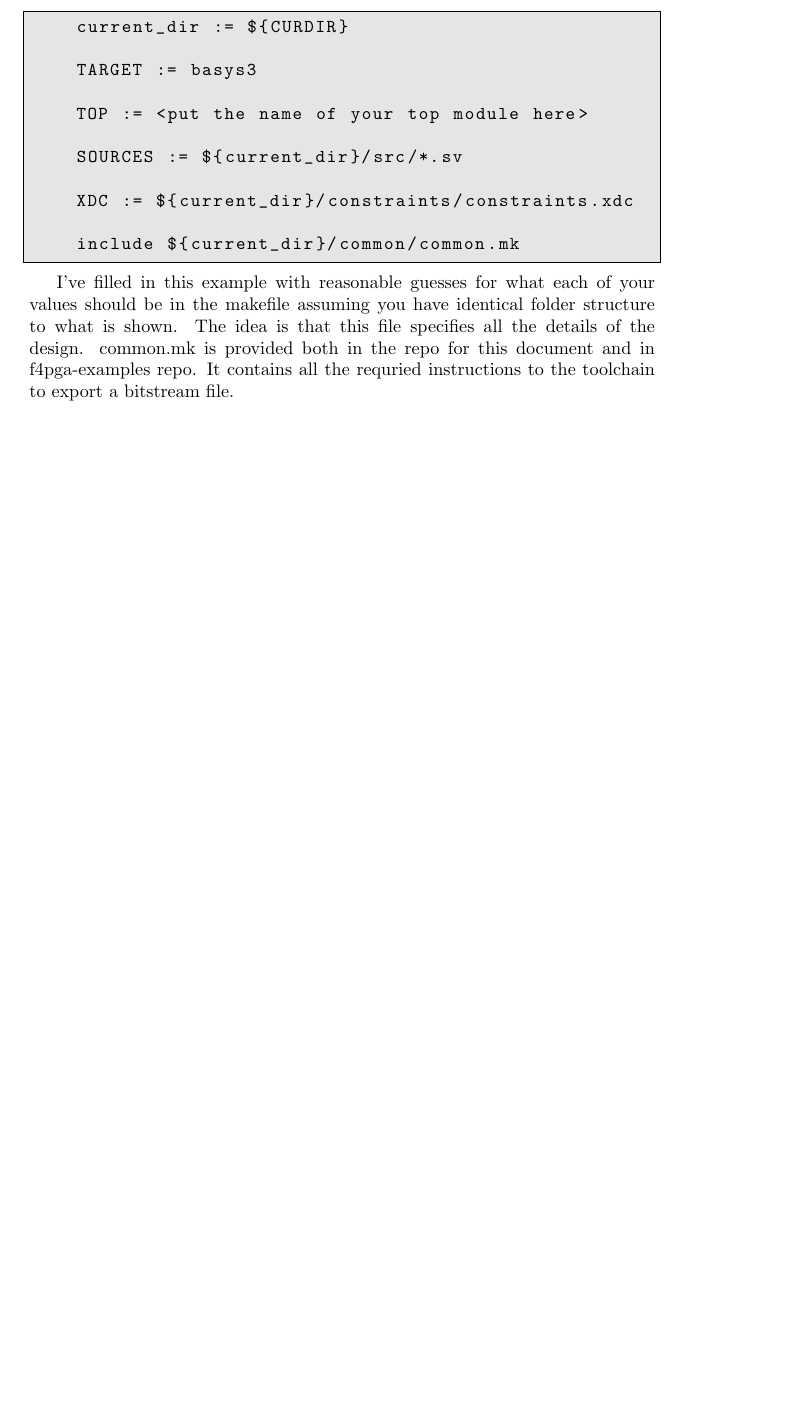
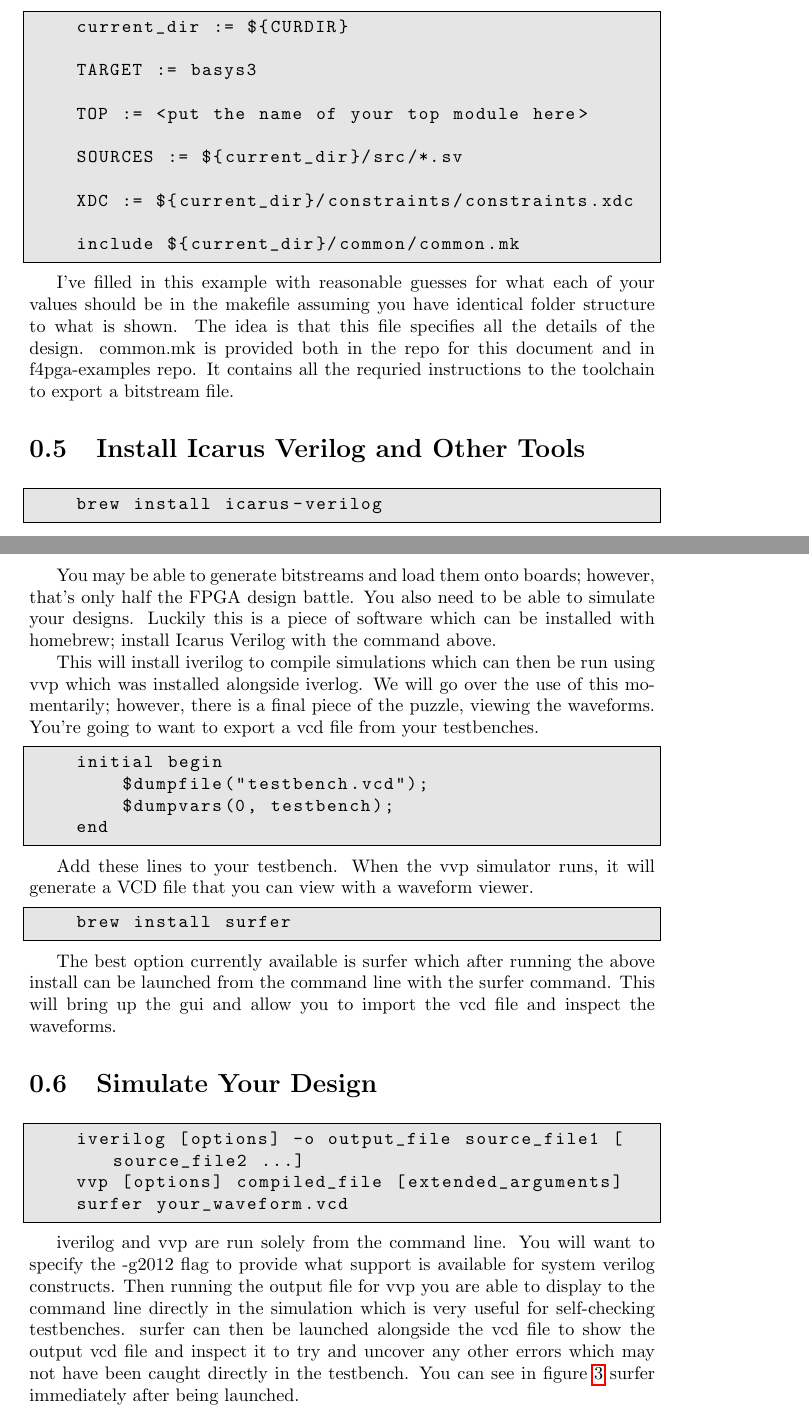
Before and after one commit to devinatkin/Mac-FPGA-Setup, a LaTeX document (mac_fpga_workflow_instructions.tex, which reads icarus_verilog_install.tex, simulate_with_iverilog.tex): part of page 8 of 8 before the commit and two parts of pages 8 and 9 of 10 after it, the two joined at a grey line, cut so that both start at the same text, the shorter picture padded with empty space. Compiled offline with pdfLaTeX.

Commit message:
Update instructions with section on icarus verilog and simulating

```diff
--- /dev/null
+++ b/icarus_verilog_install.tex
@@ -0,0 +1,33 @@
+
+
+\begin{lstlisting}[language=bash]
+    brew install icarus-verilog
+\end{lstlisting}
+
+You may be able to generate bitstreams and load them onto boards; however, that's only half the FPGA design battle.
+You also need to be able to simulate your designs.
+Luckily this is a piece of software which can be installed with homebrew;
+install Icarus Verilog with the command above.
+
+
+This will install iverilog to compile simulations which can then be run using vvp which was installed alongside iverlog.
+We will go over the use of this momentarily; however, there is a final piece of the puzzle, viewing the waveforms.
+You're going to want to export a vcd file from your testbenches.
+
+\begin{lstlisting}[language=verilog]
+    initial begin
+        $dumpfile("testbench.vcd");
+        $dumpvars(0, testbench);
+    end
+\end{lstlisting}
+
+Add these lines to your testbench.
+When the vvp simulator runs, it will generate a VCD file that you can view with a waveform viewer.
+
+
+\begin{lstlisting}[language=bash]
+    brew install surfer
+\end{lstlisting}
+
+The best option currently available is surfer which after running the above install can be launched from the command line with the surfer command.
+This will bring up the gui and allow you to import the vcd file and inspect the waveforms.
--- a/mac_fpga_workflow_instructions.tex
+++ b/mac_fpga_workflow_instructions.tex
@@ -40,4 +40,10 @@
 \section{Setup your Project for F4PGA}
 \input{setup_for_f4pga.tex}
 
+\section{Install Icarus Verilog and Other Tools}
+\input{icarus_verilog_install}
+
+\section{Simulate Your Design}
+\input{simulate_with_iverilog}
+
 \end{document}
--- /dev/null
+++ b/simulate_with_iverilog.tex
@@ -0,0 +1,11 @@
+\begin{lstlisting}[language=bash]
+    iverilog [options] -o output_file source_file1 [source_file2 ...]
+    vvp [options] compiled_file [extended_arguments]
+    surfer your_waveform.vcd
+\end{lstlisting}
+
+iverilog and vvp are run solely from the command line.
+You will want to specify the -g2012 flag to provide what support is available for system verilog constructs.
+Then running the output file for vvp you are able to display to the command line directly in the simulation which is very useful for self-checking testbenches.
+surfer can then be launched alongside the vcd file to show the output vcd file and inspect it to try and uncover any other errors which may not have been caught directly in the testbench.
+You can see in figure \ref{fig:surfer_screenshot} surfer immediately after being launched.
```
Also changed, not shown: images/SurferScreenshot.jpg (added), simulate_with_iverilog.tex (7 more changed lines).
